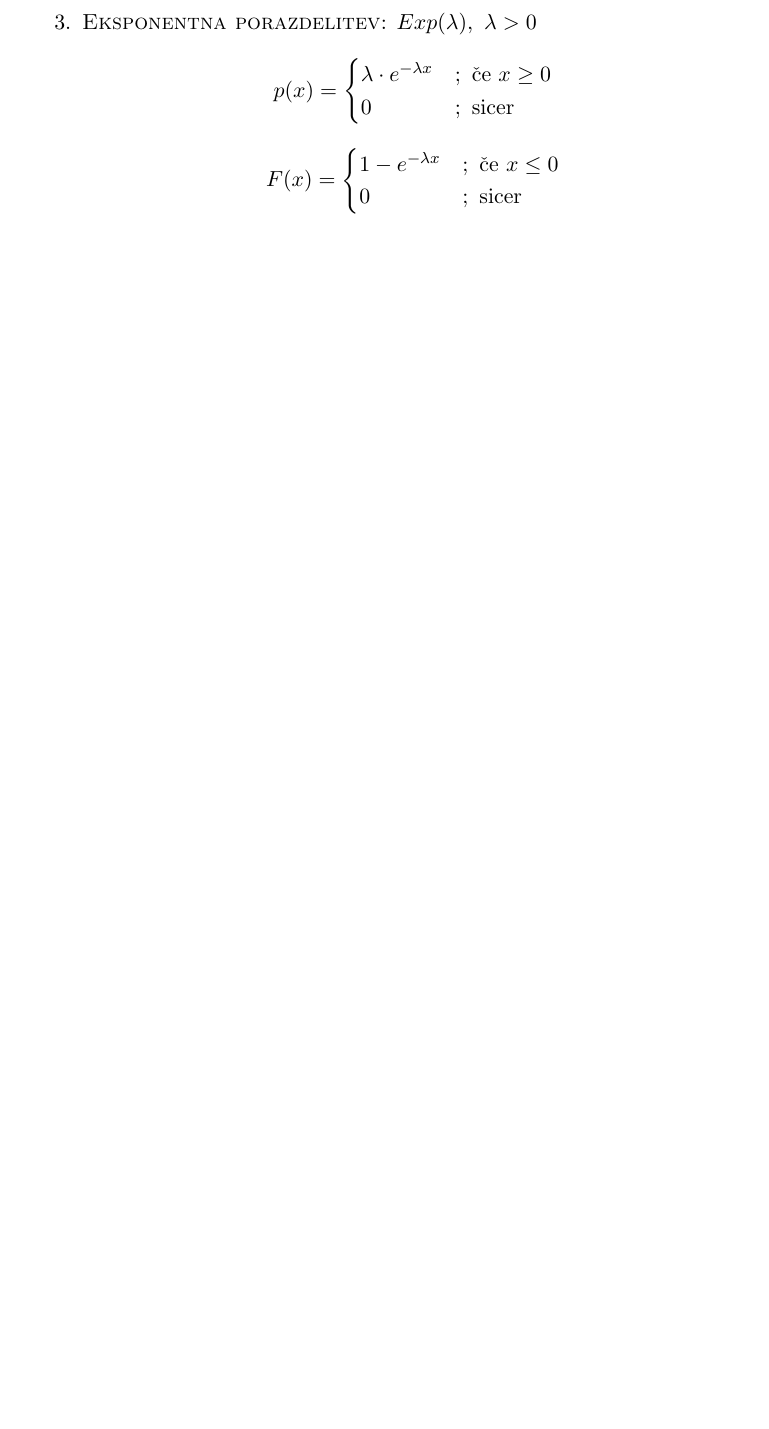
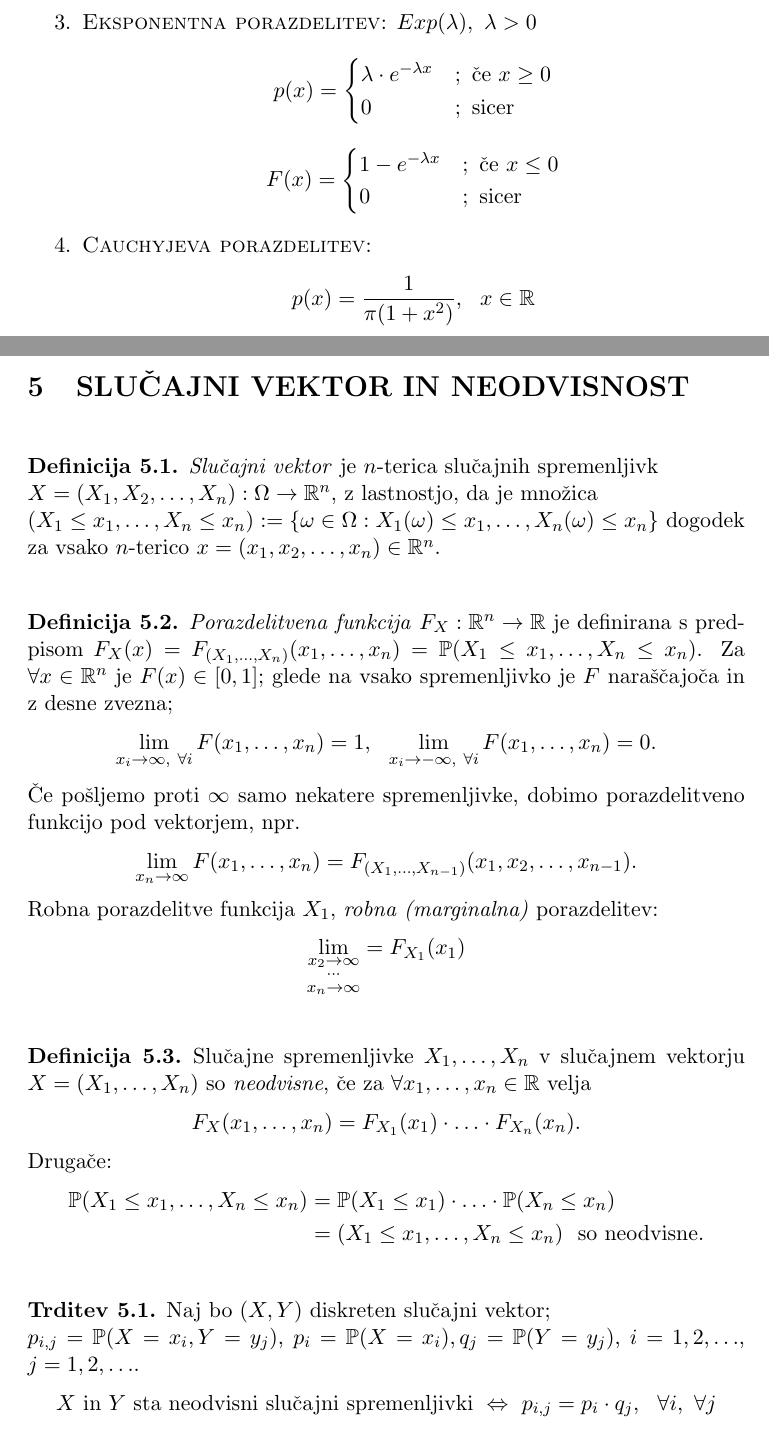
Before and after one commit to oskarvavtar/Verjetnost-1, a LaTeX document (VER1 - definicije, trditve, izreki.tex): part of page 14 of 14 before the commit and two parts of pages 14 and 15 of 15 after it, the two joined at a grey line, cut so that both start at the same text, the shorter picture padded with empty space. Compiled offline with pdfLaTeX.

Commit message:
13/11/2020 snov

```diff
--- a/VER1 - definicije, trditve, izreki.tex
+++ b/VER1 - definicije, trditve, izreki.tex
@@ -445,11 +445,60 @@ Laplaceova formula: za velike $n$ je $Bin(n, p) \approx N(np, \sqrt{npq})$
 		0 &; ~\text{sicer}
 	\end{cases}$$
 
+	\item \textsc{Cauchyjeva porazdelitev}:
+	$$p(x) = \frac{1}{\pi (1 + x^2)}, ~~x \in \mathbb{R}$$
 \end{enumerate}
 
 \end{definicija}
 \vspace{0.5cm}
 
+\pagebreak
+
+% #################################################################################################
+
+\section{SLUČAJNI VEKTOR IN NEODVISNOST}
+\vspace{0.5cm}
+
+\begin{definicija}
+
+\textit{Slučajni vektor} je $n$-terica slučajnih spremenljivk \\$X = (X_1, X_2, \ldots, X_n): \Omega \rightarrow \mathbb{R}^n$, z lastnostjo, da je množica \\$(X_1 \leq x_1, \ldots, X_n \leq x_n) := \{ \omega \in \Omega: X_1(\omega) \leq x_1, \ldots, X_n(\omega) \leq x_n \}$ dogodek za vsako $n$-terico $x = (x_1, x_2, \ldots, x_n) \in \mathbb{R}^n$.
+
+\end{definicija}
+\vspace{0.5cm}
+
+\begin{definicija}
+
+\textit{Porazdelitvena funkcija} $F_X: \mathbb{R}^n \rightarrow \mathbb{R}$ je definirana s predpisom $F_X(x) = F_{(X_1, \ldots, X_n)}(x_1, \ldots, x_n) = \mathbb{P}(X_1 \leq x_1, \ldots, X_n \leq x_n)$. Za $\forall x \in \mathbb{R}^n$ je $F(x) \in [0, 1]$; glede na vsako spremenljivko je $F$ naraščajoča in z desne zvezna;
+$$\lim_{x_i \rightarrow \infty, ~\forall i} F(x_1, \ldots, x_n) = 1, ~~\lim_{x_i \rightarrow -\infty, ~\forall i} F(x_1, \ldots, x_n) = 0.$$
+Če pošljemo proti $\infty$ samo nekatere spremenljivke, dobimo porazdelitveno funkcijo pod vektorjem, npr.
+$$\lim_{x_n \rightarrow \infty} F(x_1, \ldots, x_n) = F_{(X_1, \ldots, X_{n-1})}(x_1, x_2, \ldots, x_{n-1}).$$
+Robna porazdelitve funkcija $X_1$, \textit{robna (marginalna)} porazdelitev:
+$$\lim_{\substack{x_2 \rightarrow \infty \\ \cdots \\ x_n \rightarrow \infty}} = F_{X_1}(x_1)$$
+
+\end{definicija}
+\vspace{0.5cm}
+
+\begin{definicija}
+
+Slučajne spremenljivke $X_1, \ldots, X_n$ v slučajnem vektorju $X = (X_1, \ldots, X_n)$ so \textit{neodvisne}, če za $\forall x_1, \ldots, x_n \in \mathbb{R}$ velja
+$$F_X(x_1, \ldots, x_n) = F_{X_1}(x_1) \cdot \ldots \cdot F_{X_n}(x_n).$$
+Drugače:
+\begin{align*}
+\mathbb{P}(X_1 \leq x_1, \ldots, X_n \leq x_n) &= \mathbb{P}(X_1 \leq x_1) \cdot \ldots \cdot \mathbb{P}(X_n \leq x_n) \\
+&= (X_1 \leq x_1, \ldots, X_n \leq x_n) ~~\text{so neodvisne}.
+\end{align*}
+
+\end{definicija}
+\vspace{0.5cm}
+
+\begin{trditev}
+
+Naj bo $(X, Y)$ diskreten slučajni vektor; \\$p_{i,j} = \mathbb{P}(X = x_i, Y = y_j)$, $p_i = \mathbb{P}(X = x_i), q_j = \mathbb{P}(Y = y_j)$, $i = 1, 2, \ldots$, $j = 1, 2, \ldots$.
+$$X ~\text{in}~ Y ~\text{sta neodvisni slučajni spremenljivki}~ \Leftrightarrow ~p_{i,j} = p_i \cdot q_j, ~~\forall i, ~\forall j $$
+
+\end{trditev}
+\vspace{0.5cm}
+
 % #################################################################################################
 
 \end{document}
```
Also changed, not shown: VER1 - definicije, trditve, izreki.pdf.
